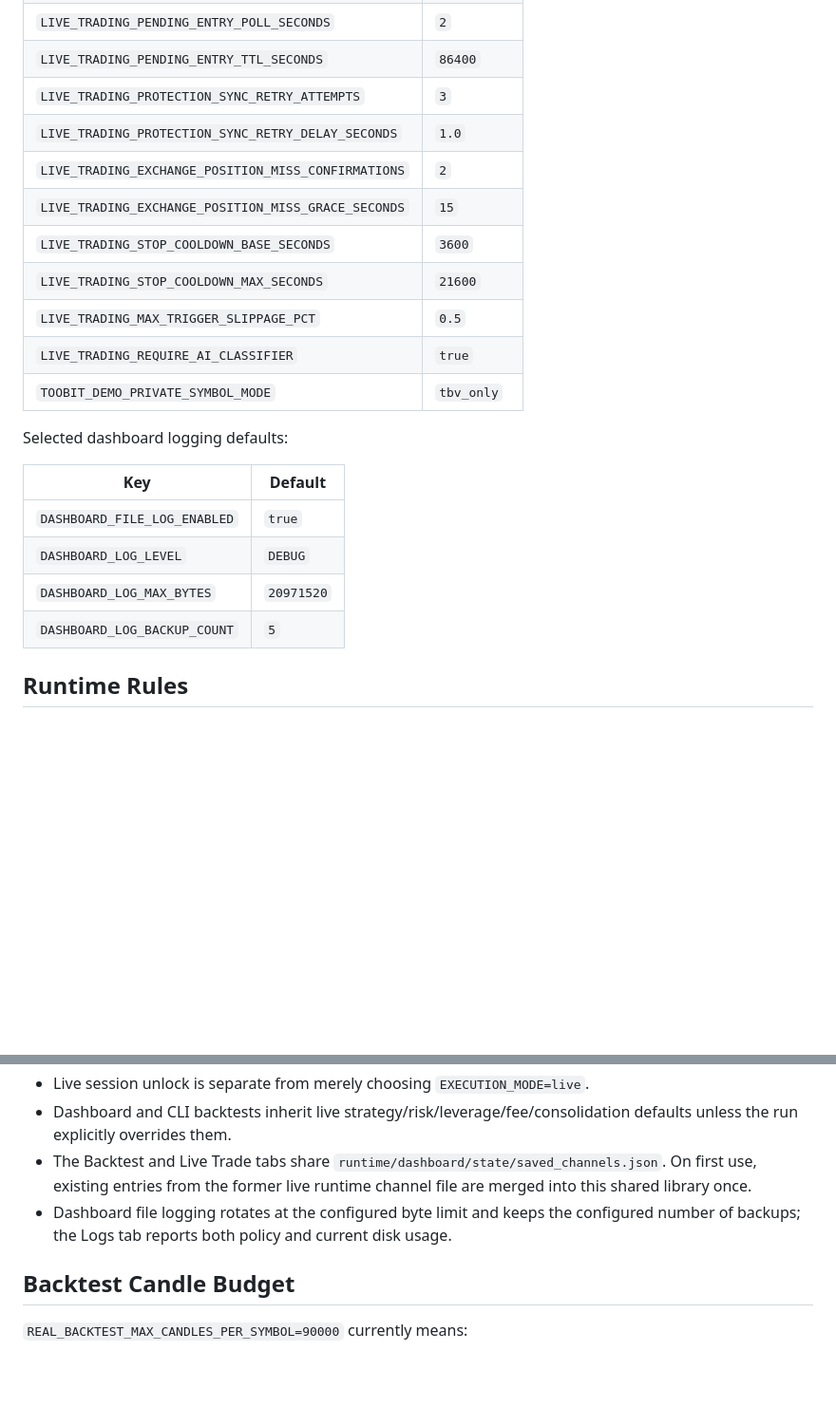
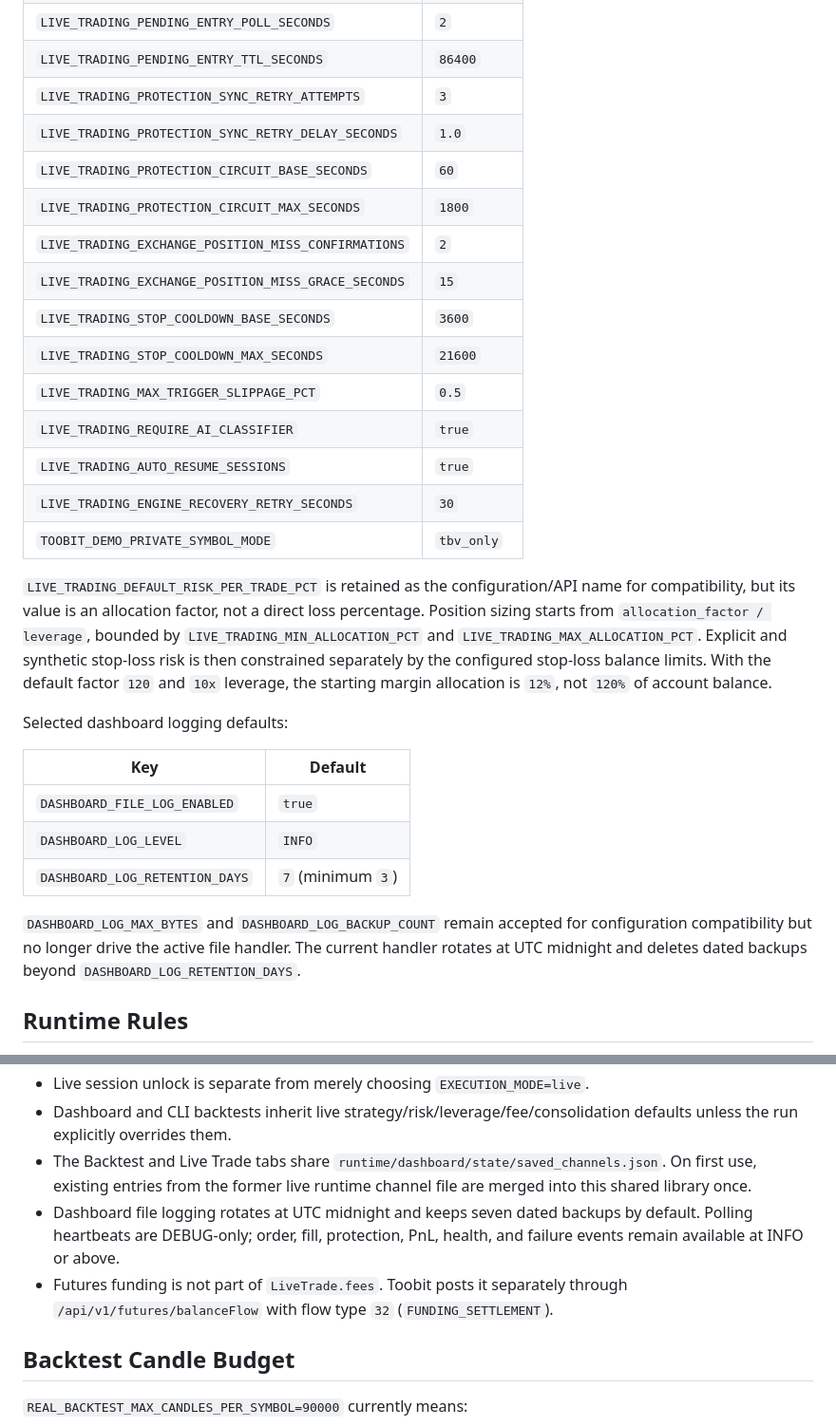
Before and after one commit to M2002HR/Triak_Trade, a Markdown page: docs/07-data-and-config.md, 2 parts joined by grey strips. Shown at 95% size. GitHub-like rendering; blank space fills up the shorter version.

```diff
--- a/docs/07-data-and-config.md
+++ b/docs/07-data-and-config.md
@@ -92,22 +92,39 @@ Selected live/demo defaults:
 | `LIVE_TRADING_PENDING_ENTRY_TTL_SECONDS` | `86400` |
 | `LIVE_TRADING_PROTECTION_SYNC_RETRY_ATTEMPTS` | `3` |
 | `LIVE_TRADING_PROTECTION_SYNC_RETRY_DELAY_SECONDS` | `1.0` |
+| `LIVE_TRADING_PROTECTION_CIRCUIT_BASE_SECONDS` | `60` |
+| `LIVE_TRADING_PROTECTION_CIRCUIT_MAX_SECONDS` | `1800` |
 | `LIVE_TRADING_EXCHANGE_POSITION_MISS_CONFIRMATIONS` | `2` |
 | `LIVE_TRADING_EXCHANGE_POSITION_MISS_GRACE_SECONDS` | `15` |
 | `LIVE_TRADING_STOP_COOLDOWN_BASE_SECONDS` | `3600` |
 | `LIVE_TRADING_STOP_COOLDOWN_MAX_SECONDS` | `21600` |
 | `LIVE_TRADING_MAX_TRIGGER_SLIPPAGE_PCT` | `0.5` |
 | `LIVE_TRADING_REQUIRE_AI_CLASSIFIER` | `true` |
+| `LIVE_TRADING_AUTO_RESUME_SESSIONS` | `true` |
+| `LIVE_TRADING_ENGINE_RECOVERY_RETRY_SECONDS` | `30` |
 | `TOOBIT_DEMO_PRIVATE_SYMBOL_MODE` | `tbv_only` |
+
+`LIVE_TRADING_DEFAULT_RISK_PER_TRADE_PCT` is retained as the configuration/API
+name for compatibility, but its value is an allocation factor, not a direct
+loss percentage. Position sizing starts from `allocation_factor / leverage`,
+bounded by `LIVE_TRADING_MIN_ALLOCATION_PCT` and
+`LIVE_TRADING_MAX_ALLOCATION_PCT`. Explicit and synthetic stop-loss risk is
+then constrained separately by the configured stop-loss balance limits. With
+the default factor `120` and `10x` leverage, the starting margin allocation is
+`12%`, not `120%` of account balance.
 
 Selected dashboard logging defaults:
 
 | Key | Default |
 |-----|---------|
 | `DASHBOARD_FILE_LOG_ENABLED` | `true` |
-| `DASHBOARD_LOG_LEVEL` | `DEBUG` |
-| `DASHBOARD_LOG_MAX_BYTES` | `20971520` |
-| `DASHBOARD_LOG_BACKUP_COUNT` | `5` |
+| `DASHBOARD_LOG_LEVEL` | `INFO` |
+| `DASHBOARD_LOG_RETENTION_DAYS` | `7` (minimum `3`) |
+
+`DASHBOARD_LOG_MAX_BYTES` and `DASHBOARD_LOG_BACKUP_COUNT` remain accepted for
+configuration compatibility but no longer drive the active file handler. The current
+handler rotates at UTC midnight and deletes dated backups beyond
+`DASHBOARD_LOG_RETENTION_DAYS`.
 
 ## Runtime Rules
 
@@ -121,8 +138,11 @@ Selected dashboard logging defaults:
 - The Backtest and Live Trade tabs share
   `runtime/dashboard/state/saved_channels.json`. On first use, existing entries from
   the former live runtime channel file are merged into this shared library once.
-- Dashboard file logging rotates at the configured byte limit and keeps the configured
-  number of backups; the Logs tab reports both policy and current disk usage.
+- Dashboard file logging rotates at UTC midnight and keeps seven dated backups by
+  default. Polling heartbeats are DEBUG-only; order, fill, protection, PnL, health, and
+  failure events remain available at INFO or above.
+- Futures funding is not part of `LiveTrade.fees`. Toobit posts it separately through
+  `/api/v1/futures/balanceFlow` with flow type `32` (`FUNDING_SETTLEMENT`).
 
 ## Backtest Candle Budget
 
```
Also changed, not shown: other parts of docs/07-data-and-config.md (+1 -1 lines), docs/08-bugs-and-recommendations.md (+85 -6 lines).
